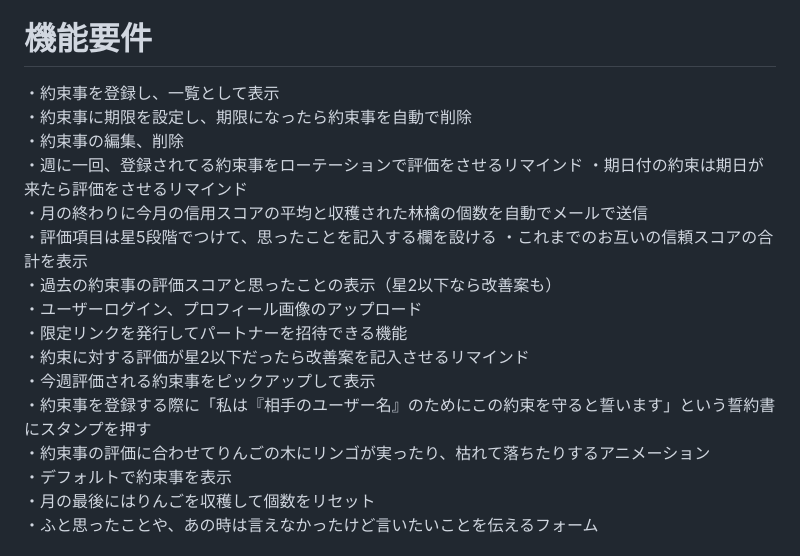
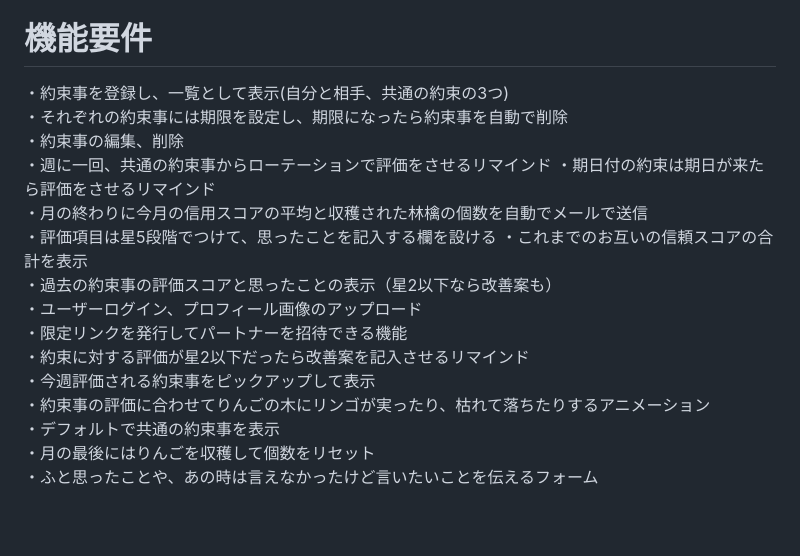
Before and after one commit to compile425/yubikirigennmann, a Markdown page: documents/requirements-definition.md, the part around the change. GitHub-like rendering; blank space fills up the shorter version.

Commit message:
requirements-definition.md を更新

```diff
--- a/documents/requirements-definition.md
+++ b/documents/requirements-definition.md
@@ -16,10 +16,10 @@
 自己反省を促し約束に対する誠実性を高める。
 
 # 機能要件
-・約束事を登録し、一覧として表示
-・約束事に期限を設定し、期限になったら約束事を自動で削除
+・約束事を登録し、一覧として表示(自分と相手、共通の約束の3つ)
+・それぞれの約束事には期限を設定し、期限になったら約束事を自動で削除
 ・約束事の編集、削除
-・週に一回、登録されてる約束事をローテーションで評価をさせるリマインド
+・週に一回、共通の約束事からローテーションで評価をさせるリマインド
 ・期日付の約束は期日が来たら評価をさせるリマインド
 ・月の終わりに今月の信用スコアの平均と収穫された林檎の個数を自動でメールで送信
 ・評価項目は星5段階でつけて、思ったことを記入する欄を設ける
@@ -29,9 +29,8 @@
 ・限定リンクを発行してパートナーを招待できる機能
 ・約束に対する評価が星2以下だったら改善案を記入させるリマインド
 ・今週評価される約束事をピックアップして表示
-・約束事を登録する際に「私は『相手のユーザー名』のためにこの約束を守ると誓います」という誓約書にスタンプを押す
 ・約束事の評価に合わせてりんごの木にリンゴが実ったり、枯れて落ちたりするアニメーション
-・デフォルトで約束事を表示
+・デフォルトで共通の約束事を表示
 ・月の最後にはりんごを収穫して個数をリセット
 ・ふと思ったことや、あの時は言えなかったけど言いたいことを伝えるフォーム
 
```
